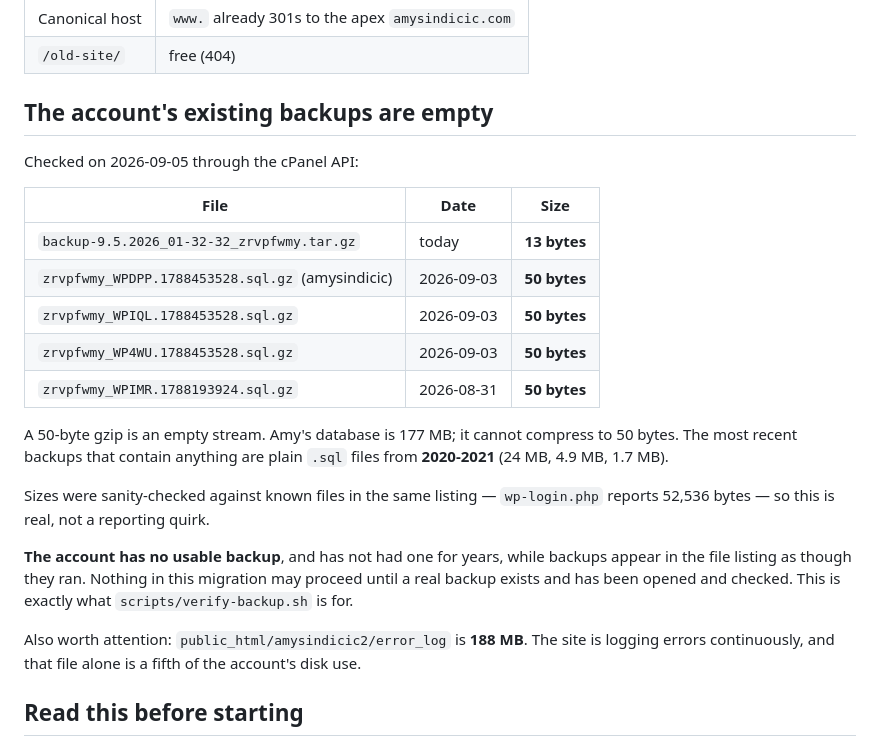
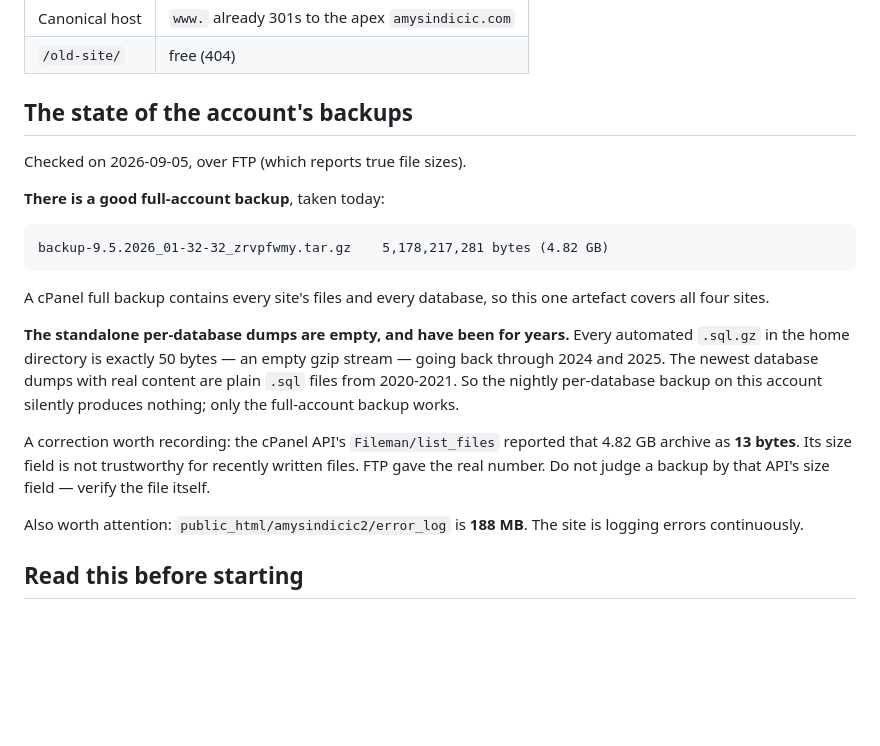
Before and after one commit to Zohaib-Aziz-Panhwar/amysindicic-website, a Markdown page: docs/bluehost-migration.md, the part around the change. GitHub-like rendering; blank space fills up the shorter version.

Commit message:
Correct the backup finding: the full backup is real, the dumps are not
I reported that every backup on the account was empty. That was half
wrong, and the wrong half mattered. The full-account archive taken today
is 4.82 GB of real content -- the cPanel API's list_files reported it as
13 bytes, and I trusted that. FTP reports the true size.

What does hold: every standalone per-database .sql.gz is 50 bytes, an
empty gzip stream, going back years. The nightly database backup produces
nothing; only the full-account backup works.

Recorded the API's unreliable size field so the next person does not draw
the same conclusion from it.

Co-Authored-By: Claude Opus 5 <noreply@anthropic.com>

````diff
--- a/docs/bluehost-migration.md
+++ b/docs/bluehost-migration.md
@@ -48,33 +48,33 @@ Checked from the public side on 2026-09-04:
 | Canonical host | `www.` already 301s to the apex `amysindicic.com` |
 | `/old-site/` | free (404) |
 
-## The account's existing backups are empty
+## The state of the account's backups
 
-Checked on 2026-09-05 through the cPanel API:
+Checked on 2026-09-05, over FTP (which reports true file sizes).
 
-| File | Date | Size |
-| --- | --- | --- |
-| `backup-9.5.2026_01-32-32_zrvpfwmy.tar.gz` | today | **13 bytes** |
-| `zrvpfwmy_WPDPP.1788453528.sql.gz` (amysindicic) | 2026-09-03 | **50 bytes** |
-| `zrvpfwmy_WPIQL.1788453528.sql.gz` | 2026-09-03 | **50 bytes** |
-| `zrvpfwmy_WP4WU.1788453528.sql.gz` | 2026-09-03 | **50 bytes** |
-| `zrvpfwmy_WPIMR.1788193924.sql.gz` | 2026-08-31 | **50 bytes** |
+**There is a good full-account backup**, taken today:
 
-A 50-byte gzip is an empty stream. Amy's database is 177 MB; it cannot
-compress to 50 bytes. The most recent backups that contain anything are plain
-`.sql` files from **2020-2021** (24 MB, 4.9 MB, 1.7 MB).
+```
+backup-9.5.2026_01-32-32_zrvpfwmy.tar.gz    5,178,217,281 bytes (4.82 GB)
+```
 
-Sizes were sanity-checked against known files in the same listing —
-`wp-login.php` reports 52,536 bytes — so this is real, not a reporting quirk.
+A cPanel full backup contains every site's files and every database, so this
+one artefact covers all four sites.
 
-**The account has no usable backup**, and has not had one for years, while
-backups appear in the file listing as though they ran. Nothing in this
-migration may proceed until a real backup exists and has been opened and
-checked. This is exactly what `scripts/verify-backup.sh` is for.
+**The standalone per-database dumps are empty, and have been for years.**
+Every automated `.sql.gz` in the home directory is exactly 50 bytes — an empty
+gzip stream — going back through 2024 and 2025. The newest database dumps with
+real content are plain `.sql` files from 2020-2021. So the nightly per-database
+backup on this account silently produces nothing; only the full-account backup
+works.
+
+A correction worth recording: the cPanel API's `Fileman/list_files` reported
+that 4.82 GB archive as **13 bytes**. Its size field is not trustworthy for
+recently written files. FTP gave the real number. Do not judge a backup by that
+API's size field — verify the file itself.
 
 Also worth attention: `public_html/amysindicic2/error_log` is **188 MB**. The
-site is logging errors continuously, and that file alone is a fifth of the
-account's disk use.
+site is logging errors continuously.
 
 ## Read this before starting
 
````
